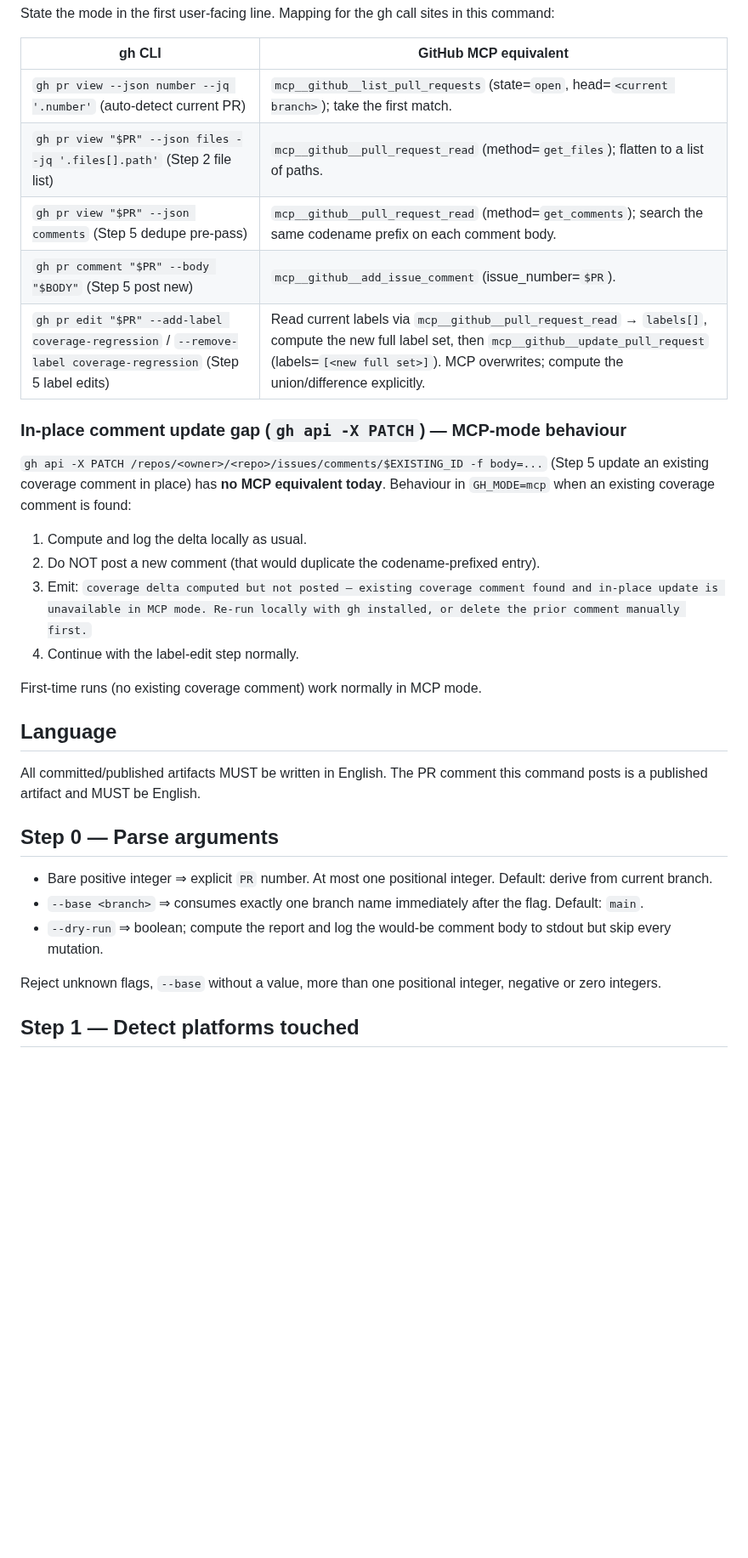
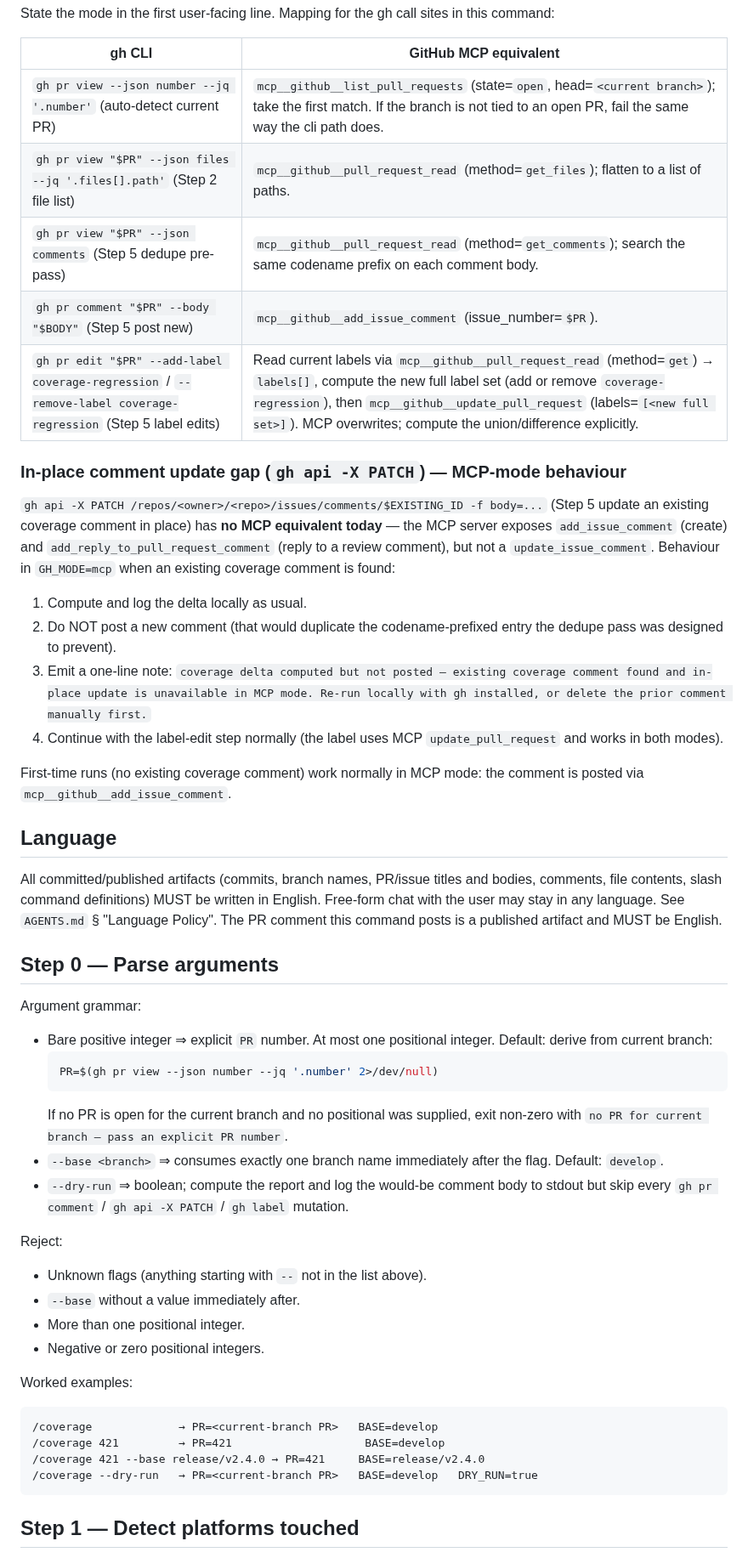
Before and after one commit to actions-marketplace-validations/berkayturanci_keel, a Markdown page: commands/coverage.md, the part around one of its changes. Shown at 85% size. Drawn GitHub-style; blank space fills up the shorter version.

````diff
--- a/commands/coverage.md
+++ b/commands/coverage.md
@@ -22,34 +22,54 @@ State the mode in the first user-facing line. Mapping for the gh call sites in t
 
 | gh CLI | GitHub MCP equivalent |
 |---|---|
-| `gh pr view --json number --jq '.number'` (auto-detect current PR) | `mcp__github__list_pull_requests` (state=`open`, head=`<current branch>`); take the first match. |
+| `gh pr view --json number --jq '.number'` (auto-detect current PR) | `mcp__github__list_pull_requests` (state=`open`, head=`<current branch>`); take the first match. If the branch is not tied to an open PR, fail the same way the cli path does. |
 | `gh pr view "$PR" --json files --jq '.files[].path'` (Step 2 file list) | `mcp__github__pull_request_read` (method=`get_files`); flatten to a list of paths. |
 | `gh pr view "$PR" --json comments` (Step 5 dedupe pre-pass) | `mcp__github__pull_request_read` (method=`get_comments`); search the same codename prefix on each comment body. |
 | `gh pr comment "$PR" --body "$BODY"` (Step 5 post new) | `mcp__github__add_issue_comment` (issue_number=`$PR`). |
-| `gh pr edit "$PR" --add-label coverage-regression` / `--remove-label coverage-regression` (Step 5 label edits) | Read current labels via `mcp__github__pull_request_read` → `labels[]`, compute the new full label set, then `mcp__github__update_pull_request` (labels=`[<new full set>]`). MCP overwrites; compute the union/difference explicitly. |
+| `gh pr edit "$PR" --add-label coverage-regression` / `--remove-label coverage-regression` (Step 5 label edits) | Read current labels via `mcp__github__pull_request_read` (method=`get`) → `labels[]`, compute the new full label set (add or remove `coverage-regression`), then `mcp__github__update_pull_request` (labels=`[<new full set>]`). MCP overwrites; compute the union/difference explicitly. |
 
 ### In-place comment update gap (`gh api -X PATCH`) — MCP-mode behaviour
 
-`gh api -X PATCH /repos/<owner>/<repo>/issues/comments/$EXISTING_ID -f body=...` (Step 5 update an existing coverage comment in place) has **no MCP equivalent today**. Behaviour in `GH_MODE=mcp` when an existing coverage comment is found:
+`gh api -X PATCH /repos/<owner>/<repo>/issues/comments/$EXISTING_ID -f body=...` (Step 5 update an existing coverage comment in place) has **no MCP equivalent today** — the MCP server exposes `add_issue_comment` (create) and `add_reply_to_pull_request_comment` (reply to a review comment), but not a `update_issue_comment`. Behaviour in `GH_MODE=mcp` when an existing coverage comment is found:
 
 1. Compute and log the delta locally as usual.
-2. Do NOT post a new comment (that would duplicate the codename-prefixed entry).
-3. Emit: `coverage delta computed but not posted — existing coverage comment found and in-place update is unavailable in MCP mode. Re-run locally with gh installed, or delete the prior comment manually first.`
-4. Continue with the label-edit step normally.
+2. Do NOT post a new comment (that would duplicate the codename-prefixed entry the dedupe pass was designed to prevent).
+3. Emit a one-line note: `coverage delta computed but not posted — existing coverage comment found and in-place update is unavailable in MCP mode. Re-run locally with gh installed, or delete the prior comment manually first.`
+4. Continue with the label-edit step normally (the label uses MCP `update_pull_request` and works in both modes).
 
-First-time runs (no existing coverage comment) work normally in MCP mode.
+First-time runs (no existing coverage comment) work normally in MCP mode: the comment is posted via `mcp__github__add_issue_comment`.
 
 ## Language
 
-All committed/published artifacts MUST be written in English. The PR comment this command posts is a published artifact and MUST be English.
+All committed/published artifacts (commits, branch names, PR/issue titles and bodies, comments, file contents, slash command definitions) MUST be written in English. Free-form chat with the user may stay in any language. See `AGENTS.md` § "Language Policy". The PR comment this command posts is a published artifact and MUST be English.
 
 ## Step 0 — Parse arguments
 
-- Bare positive integer ⇒ explicit `PR` number. At most one positional integer. Default: derive from current branch.
-- `--base <branch>` ⇒ consumes exactly one branch name immediately after the flag. Default: `main`.
-- `--dry-run` ⇒ boolean; compute the report and log the would-be comment body to stdout but skip every mutation.
+Argument grammar:
 
-Reject unknown flags, `--base` without a value, more than one positional integer, negative or zero integers.
+- Bare positive integer ⇒ explicit `PR` number. At most one positional integer. Default: derive from current branch:
+  ```bash
+  PR=$(gh pr view --json number --jq '.number' 2>/dev/null)
+  ```
+  If no PR is open for the current branch and no positional was supplied, exit non-zero with `no PR for current branch — pass an explicit PR number`.
+- `--base <branch>` ⇒ consumes exactly one branch name immediately after the flag. Default: `develop`.
+- `--dry-run` ⇒ boolean; compute the report and log the would-be comment body to stdout but skip every `gh pr comment` / `gh api -X PATCH` / `gh label` mutation.
+
+Reject:
+
+- Unknown flags (anything starting with `--` not in the list above).
+- `--base` without a value immediately after.
+- More than one positional integer.
+- Negative or zero positional integers.
+
+Worked examples:
+
+```
+/coverage             → PR=<current-branch PR>   BASE=develop
+/coverage 421         → PR=421                    BASE=develop
+/coverage 421 --base release/v2.4.0 → PR=421     BASE=release/v2.4.0
+/coverage --dry-run   → PR=<current-branch PR>   BASE=develop   DRY_RUN=true
+```
 
 ## Step 1 — Detect platforms touched
 
````
Also changed, not shown: other parts of commands/coverage.md (+81 -55 lines).
